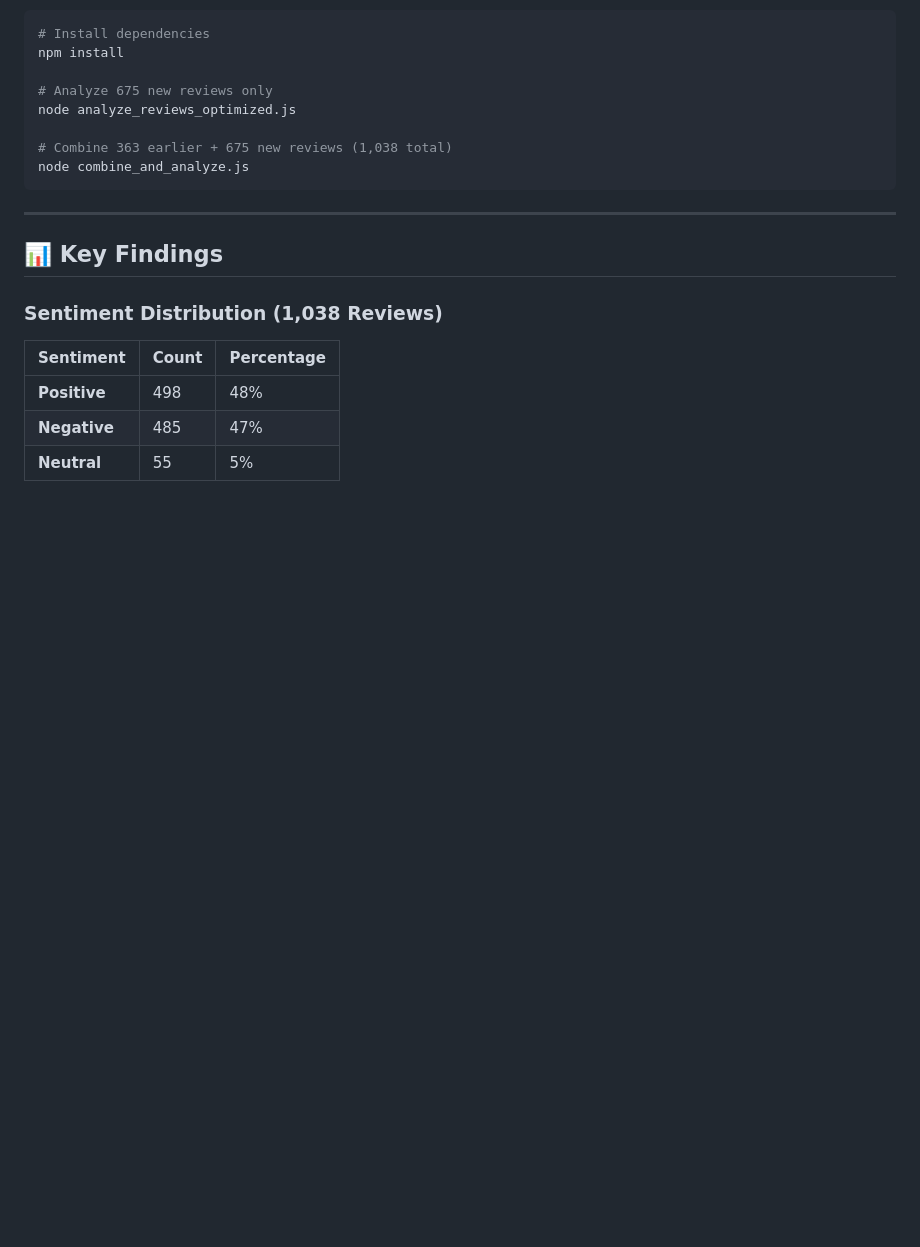
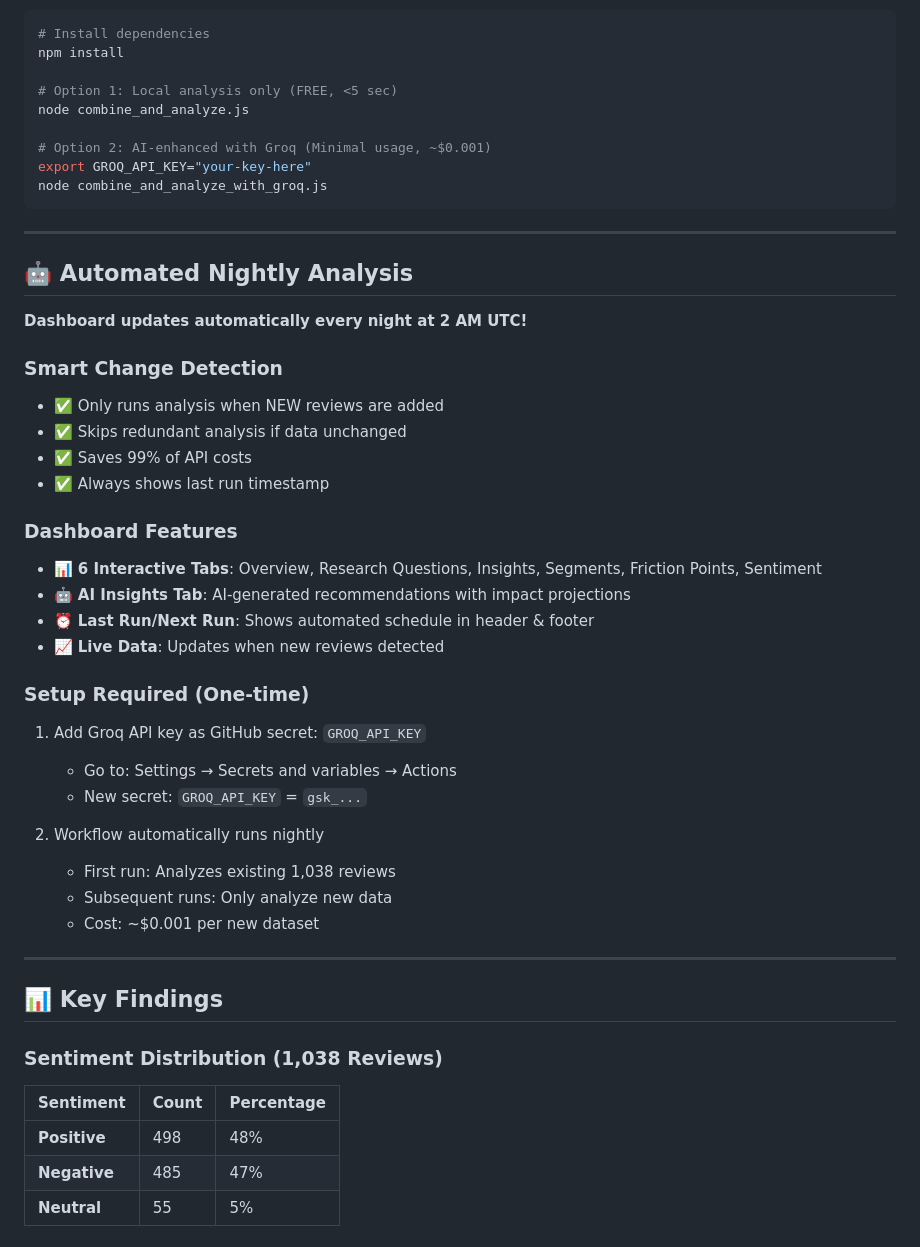
Before and after one commit to pavimsc/MyntraDiscovery, a Markdown page: README.md, the part around one of its changes. Rendered like a GitHub page; blank space fills up the shorter version.

````diff
--- a/README.md
+++ b/README.md
@@ -22,12 +22,41 @@ Comprehensive analysis of **1,038 Myntra reviews** (363 LinkedIn QA + 675 app re
 # Install dependencies
 npm install
 
-# Analyze 675 new reviews only
-node analyze_reviews_optimized.js
+# Option 1: Local analysis only (FREE, <5 sec)
+node combine_and_analyze.js
 
-# Combine 363 earlier + 675 new reviews (1,038 total)
-node combine_and_analyze.js
+# Option 2: AI-enhanced with Groq (Minimal usage, ~$0.001)
+export GROQ_API_KEY="your-key-here"
+node combine_and_analyze_with_groq.js
 ```
+
+---
+
+## 🤖 Automated Nightly Analysis
+
+**Dashboard updates automatically every night at 2 AM UTC!**
+
+### Smart Change Detection
+- ✅ Only runs analysis when NEW reviews are added
+- ✅ Skips redundant analysis if data unchanged
+- ✅ Saves 99% of API costs
+- ✅ Always shows last run timestamp
+
+### Dashboard Features
+- 📊 **6 Interactive Tabs**: Overview, Research Questions, Insights, Segments, Friction Points, Sentiment
+- 🤖 **AI Insights Tab**: AI-generated recommendations with impact projections
+- ⏰ **Last Run/Next Run**: Shows automated schedule in header & footer
+- 📈 **Live Data**: Updates when new reviews detected
+
+### Setup Required (One-time)
+1. Add Groq API key as GitHub secret: `GROQ_API_KEY`
+   - Go to: Settings → Secrets and variables → Actions
+   - New secret: `GROQ_API_KEY` = `gsk_...`
+
+2. Workflow automatically runs nightly
+   - First run: Analyzes existing 1,038 reviews
+   - Subsequent runs: Only analyze new data
+   - Cost: ~$0.001 per new dataset
 
 ---
 
````
Also changed, not shown: other parts of README.md (+113 -38 lines).
